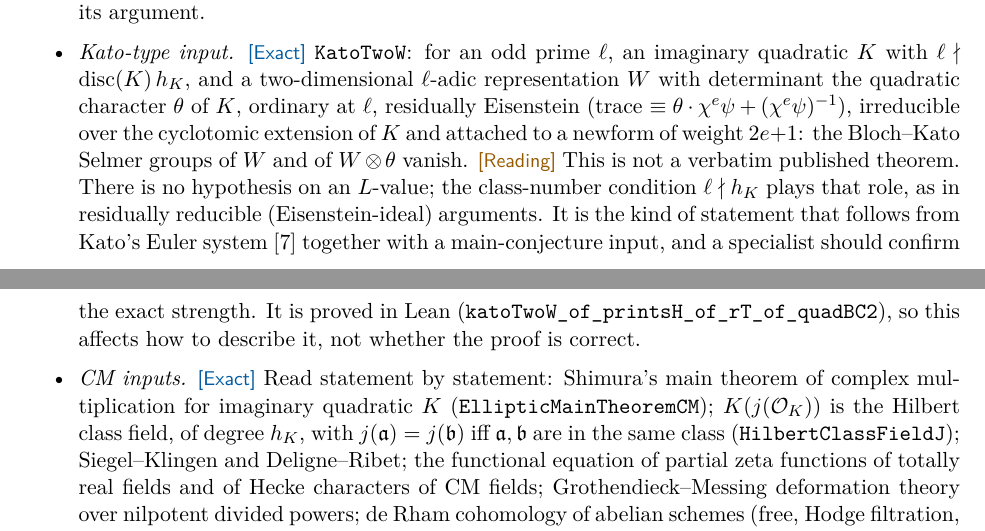
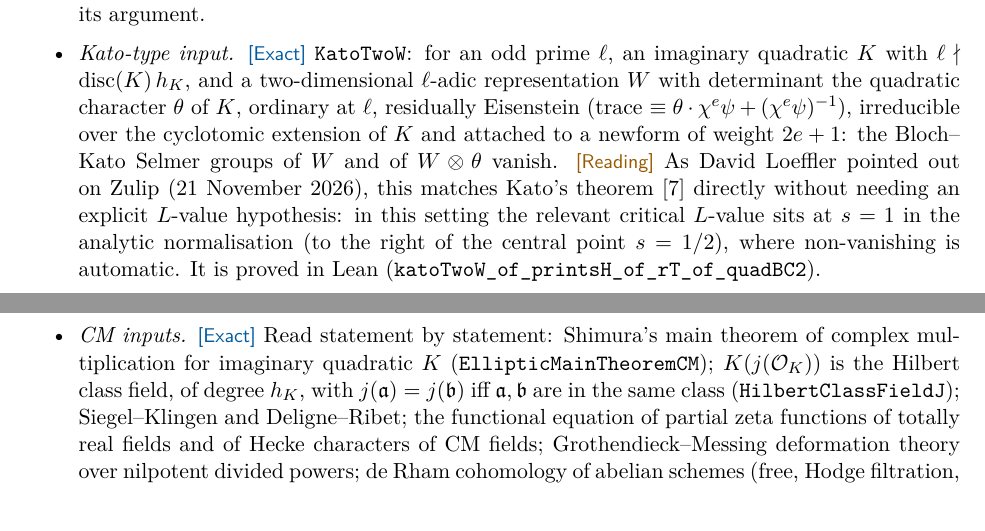
Before and after one commit to Nondual-Observer/rh-lean-reproduction, a LaTeX paper (writeup/main.tex): two parts of pages 23 and 24 of 27, joined at a grey line, cut so that both start at the same text. Compiled offline with pdfLaTeX.

Commit message:
Update KatoTwoW reading with David Loeffler's explanation

```diff
--- a/writeup/main.tex
+++ b/writeup/main.tex
@@ -1447,12 +1447,11 @@ match the published theorems at full strength?
   representation $W$ with determinant the quadratic character $\theta$ of $K$, ordinary at $\ell$,
   residually Eisenstein (trace $\equiv\theta\cdot\chi^e\psi+(\chi^e\psi)^{-1}$), irreducible over the
   cyclotomic extension of $K$ and attached to a newform of weight $2e+1$: the Bloch--Kato Selmer
-  groups of $W$ and of $W\otimes\theta$ vanish. \Reading{} This is not a verbatim published theorem.
-  There is no hypothesis on an $L$-value; the class-number condition $\ell\nmid h_K$ plays that role,
-  as in residually reducible (Eisenstein-ideal) arguments. It is the kind of statement that follows
-  from Kato's Euler system~\cite{kato} together with a main-conjecture input, and a specialist should confirm the
-  exact strength. It is proved in Lean (\lean{katoTwoW_of_printsH_of_rT_of_quadBC2}), so this affects
-  how to describe it, not whether the proof is correct.
+  groups of $W$ and of $W\otimes\theta$ vanish. \Reading{} As David Loeffler pointed out on Zulip
+  (21 November 2026), this matches Kato's theorem~\cite{kato} directly without needing an explicit
+  $L$-value hypothesis: in this setting the relevant critical $L$-value sits at $s = 1$ in the
+  analytic normalisation (to the right of the central point $s = 1/2$), where non-vanishing is
+  automatic. It is proved in Lean (\lean{katoTwoW_of_printsH_of_rT_of_quadBC2}).
 \item \emph{CM inputs.} \Exact{} Read statement by statement:
   Shimura's main theorem of complex multiplication for imaginary quadratic $K$
   (\lean{EllipticMainTheoremCM}); $K(j(\Oc_K))$ is the Hilbert class field, of degree $h_K$, with
```
Also changed, not shown: mechanism/TRACE.md (+1 -1 lines), 1 other file.
